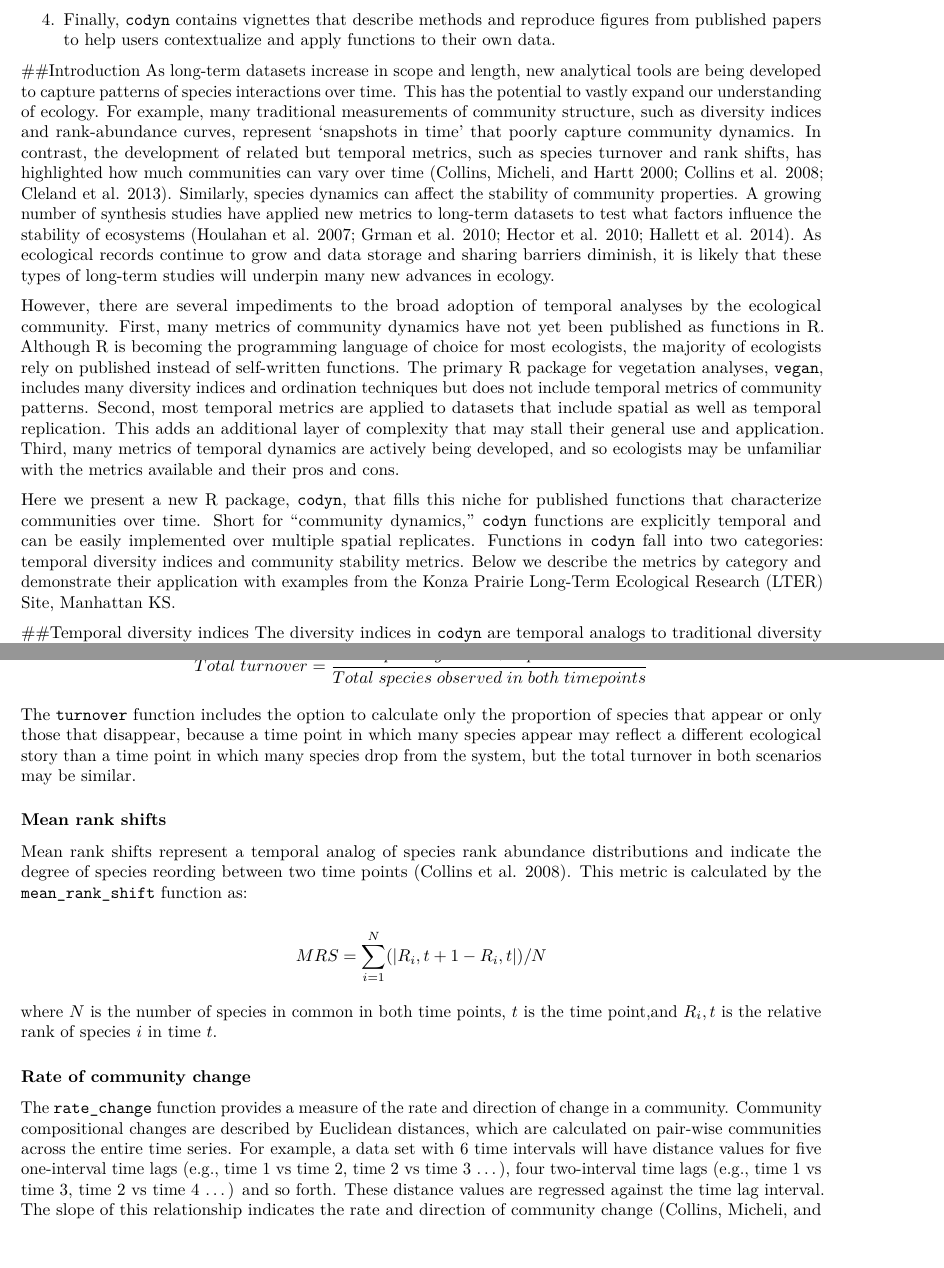
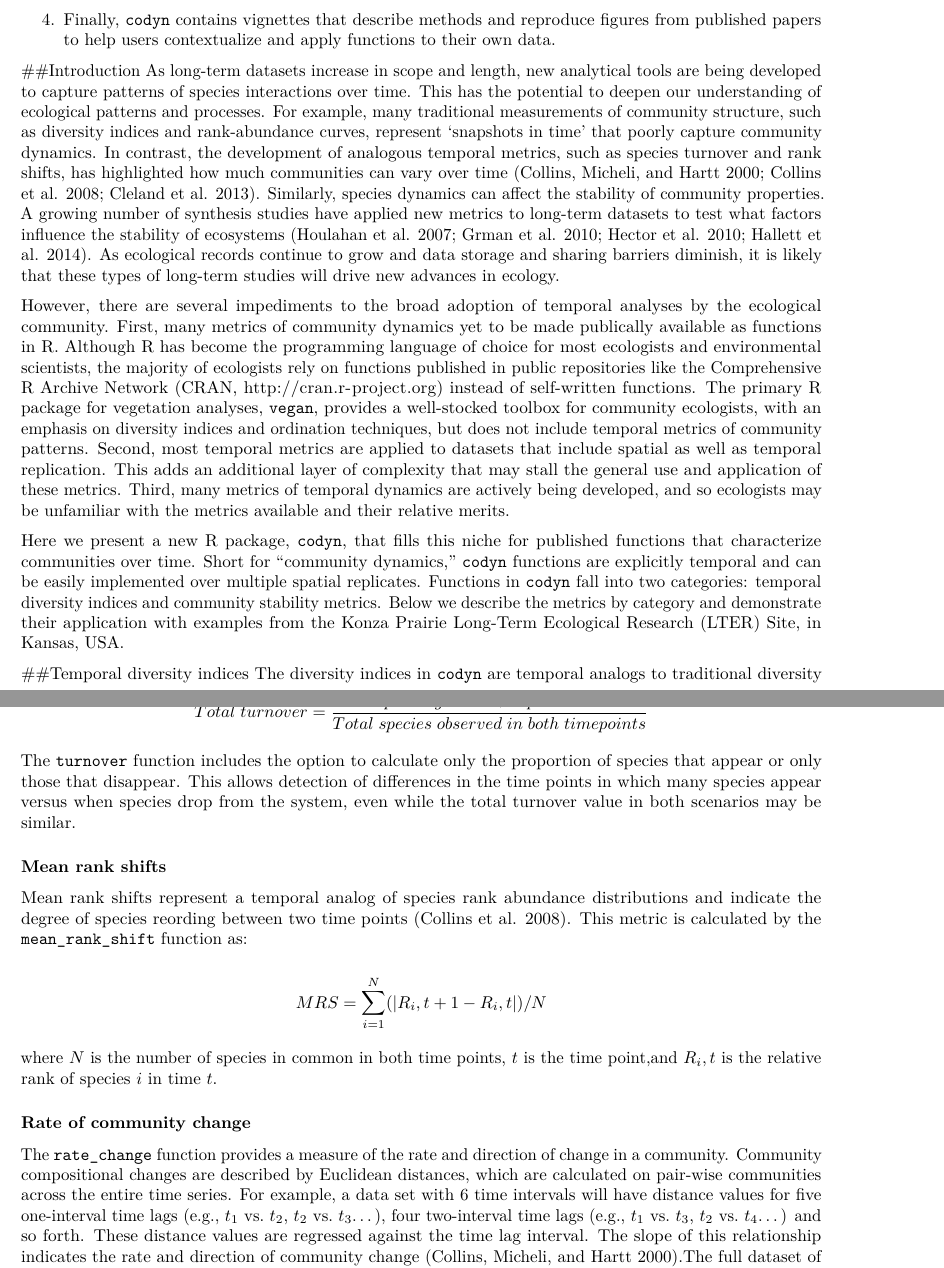
Before and after one commit to NCEAS/commdyn, an R Markdown document (codyn_manuscript/codyn_manuscript.Rmd): two parts of pages 1 and 2 of 7, joined at a grey line, cut so that both start at the same text, the shorter picture padded with empty space. Rendered offline with R 4.5, knitr and Pandoc, then LaTeX, with nearby package versions; both versions are drawn in the output format of the newer one; some code elsewhere in the file could not run offline.

Commit message:
edits to ms, part I

```diff
--- a/codyn_manuscript/codyn_manuscript.Rmd
+++ b/codyn_manuscript/codyn_manuscript.Rmd
@@ -3,7 +3,7 @@ title: 'codyn: an R package of community dynamics metrics'
 author: Lauren M. Hallett, Sydney K. Jones,  Andrew A. MacDonald,  Matthew B. Jones,
   Dan F. B. Flynn, Peter Slaughter, Corinna Gries, Scott L. Collins
 date: '`r Sys.Date()`'
-output: word_document
+output: pdf_document
 bibliography: biblio.bib
 ---
 
@@ -23,11 +23,11 @@ options(digits = 3)
 4. Finally, `codyn` contains vignettes that describe methods and reproduce figures from published papers to help users contextualize and apply functions to their own data.
 
 ##Introduction
-As long-term datasets increase in scope and length, new analytical tools are being developed to capture patterns of species interactions over time. This has the potential to vastly expand our understanding of ecology. For example, many traditional measurements of community structure, such as diversity indices and rank-abundance curves, represent 'snapshots in time' that poorly capture community dynamics. In contrast, the development of related but temporal metrics, such as species turnover and rank shifts, has highlighted how much communities can vary over time [@collins2000; @Collins2008; @cleland2013]. Similarly, species dynamics can affect the stability of community properties. A growing number of synthesis studies have applied new metrics to long-term datasets to test what factors influence the stability of ecosystems [@houlahan2007; @Grman2010; @hector2010; @hallett2014]. As ecological records continue to grow and data storage and sharing barriers diminish, it is likely that these types of long-term studies will underpin many new advances in ecology.
+As long-term datasets increase in scope and length, new analytical tools are being developed to capture patterns of species interactions over time. This has the potential to deepen our understanding of ecological patterns and processes. For example, many traditional measurements of community structure, such as diversity indices and rank-abundance curves, represent 'snapshots in time' that poorly capture community dynamics. In contrast, the development of analogous temporal metrics, such as species turnover and rank shifts, has highlighted how much communities can vary over time [@collins2000; @Collins2008; @cleland2013]. Similarly, species dynamics can affect the stability of community properties. A growing number of synthesis studies have applied new metrics to long-term datasets to test what factors influence the stability of ecosystems [@houlahan2007; @Grman2010; @hector2010; @hallett2014]. As ecological records continue to grow and data storage and sharing barriers diminish, it is likely that these types of long-term studies will drive new advances in ecology.
 
-However, there are several impediments to the broad adoption of temporal analyses by the ecological community. First, many metrics of community dynamics have not yet been published as functions in R. Although R is becoming the programming language of choice for most ecologists, the majority of ecologists rely on published instead of self-written functions. The primary R package for vegetation analyses, `vegan`, includes many diversity indices and ordination techniques but does not include temporal metrics of community patterns. Second, most temporal metrics are applied to datasets that include spatial as well as temporal replication. This adds an additional layer of complexity that may stall their general use and application. Third, many metrics of temporal dynamics are actively being developed, and so ecologists may be unfamiliar with the metrics available and their pros and cons.
+However, there are several impediments to the broad adoption of temporal analyses by the ecological community. First, many metrics of community dynamics yet to be made publically available as functions in R. Although R has become the programming language of choice for most ecologists and environmental scientists, the majority of ecologists rely on functions published in public repositories like the Comprehensive R Archive Network (CRAN, http://cran.r-project.org) instead of self-written functions. The primary R package for vegetation analyses, `vegan`, provides a well-stocked toolbox for community ecologists, with an emphasis on diversity indices and ordination techniques, but does not include temporal metrics of community patterns. Second, most temporal metrics are applied to datasets that include spatial as well as temporal replication. This adds an additional layer of complexity that may stall the general use and application of these metrics. Third, many metrics of temporal dynamics are actively being developed, and so ecologists may be unfamiliar with the metrics available and their relative merits.
 
-Here we present a new R package, `codyn`, that fills this niche for published functions that characterize communities over time. Short for “community dynamics,” `codyn` functions are explicitly temporal and can be easily implemented over multiple spatial replicates. Functions in `codyn` fall into two categories: temporal diversity indices and community stability metrics. Below we describe the metrics by category and demonstrate their application with examples from the Konza Prairie Long-Term Ecological Research (LTER) Site, Manhattan KS.
+Here we present a new R package, `codyn`, that fills this niche for published functions that characterize communities over time. Short for “community dynamics,” `codyn` functions are explicitly temporal and can be easily implemented over multiple spatial replicates. Functions in `codyn` fall into two categories: temporal diversity indices and community stability metrics. Below we describe the metrics by category and demonstrate their application with examples from the Konza Prairie Long-Term Ecological Research (LTER) Site, in Kansas, USA.
 
 ##Temporal diversity indices
 The diversity indices in `codyn` are temporal analogs to traditional diversity indices such as richness and rank-abundance curves. They include species turnover (`turnover`), mean shifts in rank abundance (`mean_rank_shift`) [@Collins2008] and rate of directional change in community composition over time (`rate_change`) [@collins2000].
@@ -37,7 +37,7 @@ Species turnover represents a temporal analog to species richness  [@MacArthur19
 
 $$ Total\; turnover = \frac{Species\; gained\; +\; Species\; lost}{Total\; species\; observed\; in\; both\; time points} $$
 
-The `turnover` function includes the option to calculate only the proportion of species that appear or only those that disappear, because a time point in which many species appear may reflect a different ecological story than a time point in which many species drop from the system, but the total turnover in both scenarios may be similar.
+The `turnover` function includes the option to calculate only the proportion of species that appear or only those that disappear. This allows detection of differences in the time points in which many species appear versus when species drop from the system, even while the total turnover value in both scenarios may be similar.
 
 ### Mean rank shifts
 Mean rank shifts represent a temporal analog of species rank abundance distributions and indicate the degree of species reording between two time points [@Collins2008]. This metric is calculated by the `mean_rank_shift` function as:
@@ -47,7 +47,7 @@ $$ MRS = {\sum_{i=1}^{N} (|R_i,t+1 - R_i,t|})/N $$
 where $N$ is the number of species in common in both time points, $t$ is the time point,and $R_i,t$ is the relative rank of species $i$ in time $t$.
 
 ### Rate of community change
-The `rate_change` function provides a measure of the rate and direction of change in a community. Community compositional changes are described by Euclidean distances, which are calculated on pair-wise communities across the entire time series. For example, a data set with 6 time intervals will have distance values for five one-interval time lags (e.g., time 1 vs time 2, time 2 vs time 3 ...), four two-interval time lags (e.g., time 1 vs time 3, time 2 vs time 4 ...) and so forth. These distance values are regressed against the time lag interval. The slope of this relationship indicates the rate and direction of community change [@collins2000].The full dataset of lagged distances is returned using the function `rate_change_interval`.
+The `rate_change` function provides a measure of the rate and direction of change in a community. Community compositional changes are described by Euclidean distances, which are calculated on pair-wise communities across the entire time series. For example, a data set with 6 time intervals will have distance values for five one-interval time lags (e.g., $t_1$ vs. $t_2$, $t_2$ vs. $t_3$...), four two-interval time lags (e.g., $t_1$ vs. $t_3$, $t_2$ vs. $t_4$...) and so forth. These distance values are regressed against the time lag interval. The slope of this relationship indicates the rate and direction of community change [@collins2000].The full dataset of lagged distances is returned using the function `rate_change_interval`.
 
 ###Worked example: Temporal diversity patterns at Konza
 The Konza Prairie LTER is a tallgrass prairie research site in which different watersheds have experienced different experimental fire frequencies. Collins et al. [-@Collins2008] compared the temporal dynamics of grassland plant species in areas of Konza that were either burned annually or unburned. Species abundance data were collected over 18 years in 20 permanently marked 10 $m^2$ circular subplots at an annually burned and an unburned location. To demonstrate the `codyn` package we utilize the Collins et al. [-@Collins2008] dataset, presented in two forms: `collins08` averages species abundances across subplots within burn treatment, and `knz_001d` includes all subplots from the annually watershed.
```
Also changed, not shown: 1 other file.
